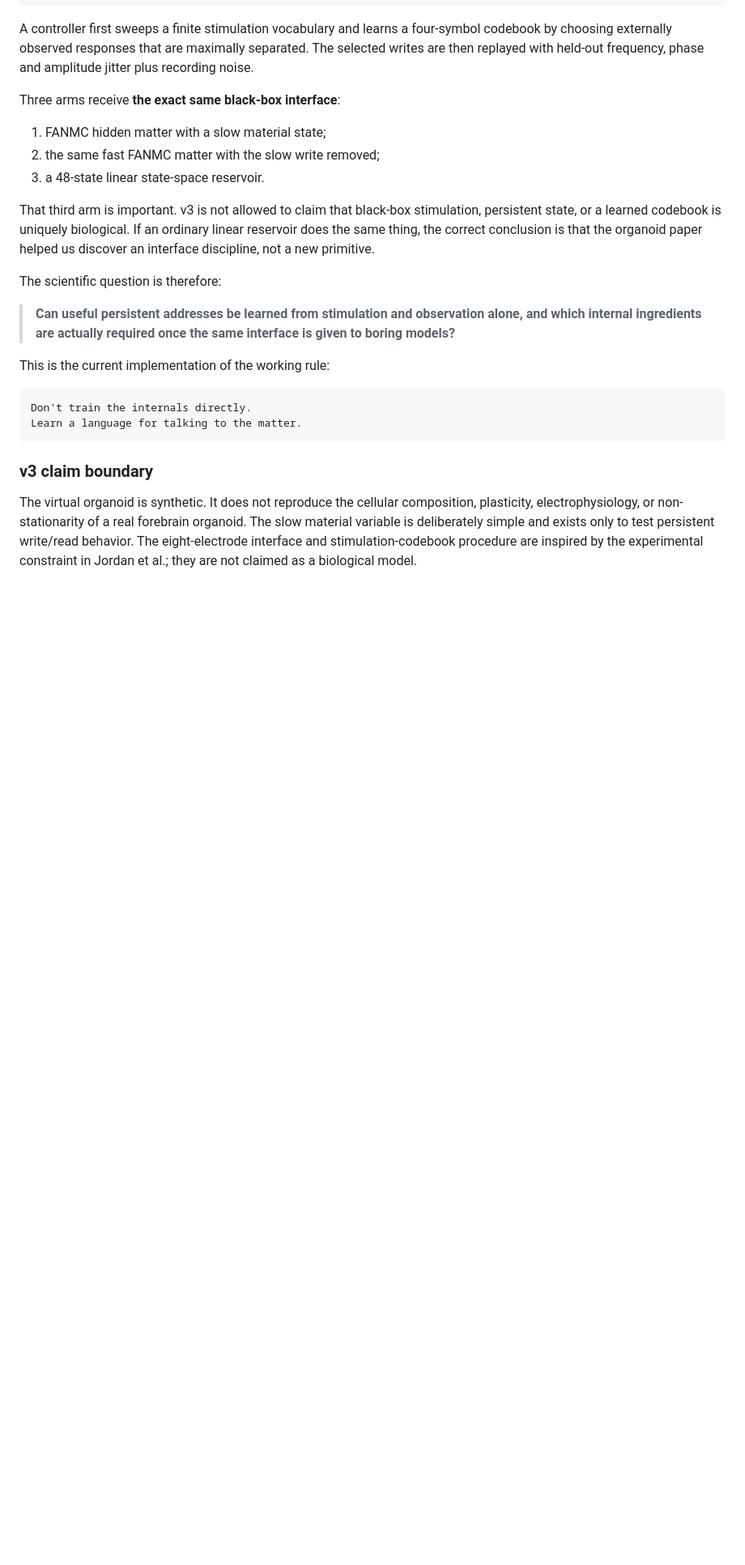
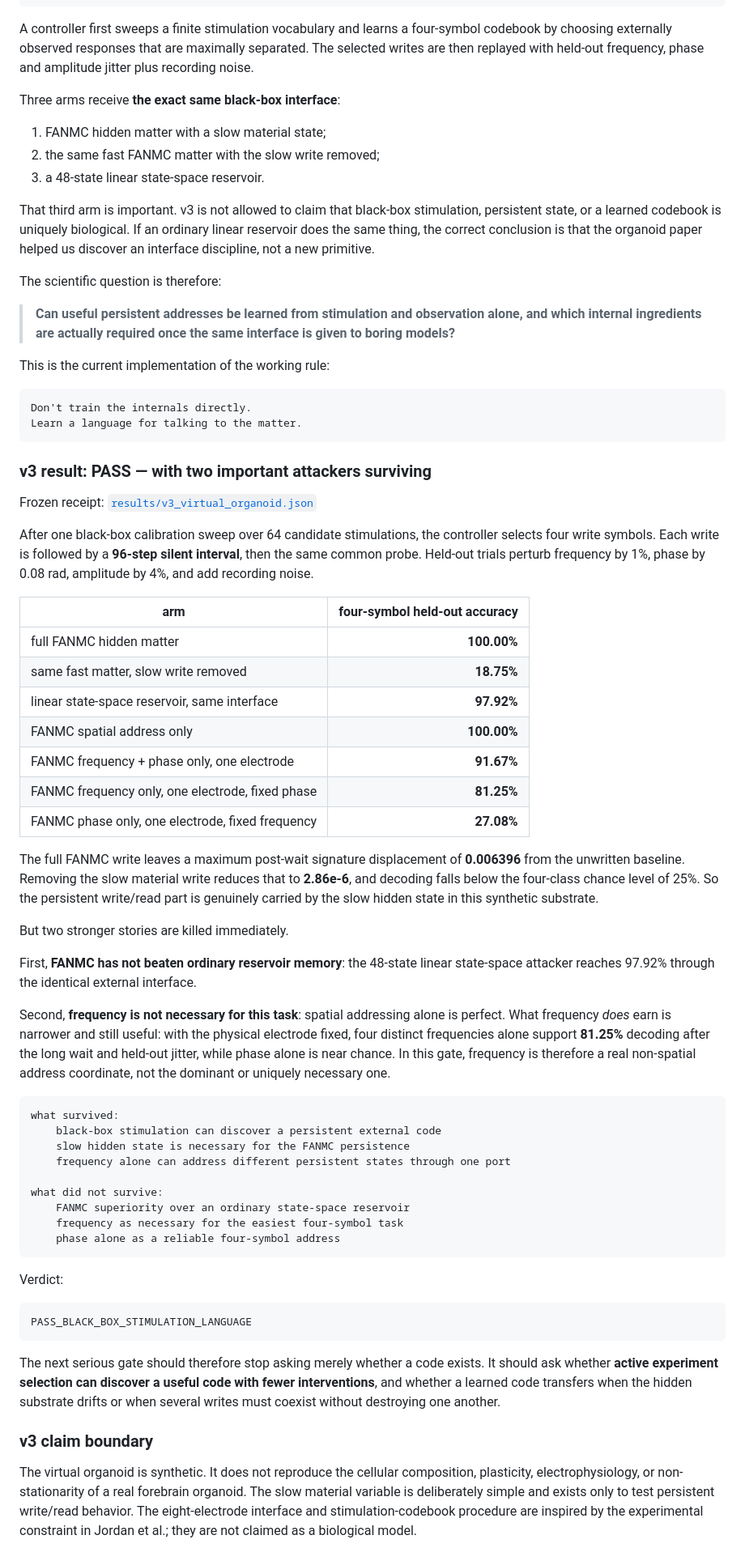
Before and after one commit to anttiluode/FrequencyAddressedNonlinearModalCell, a Markdown page: README.md, the part around the change. Shown at 81% size. Drawn GitHub-style; blank space fills up the shorter version.

Commit message:
Record virtual organoid result and address ablations

````diff
--- a/README.md
+++ b/README.md
@@ -372,6 +372,50 @@ Don't train the internals directly.
 Learn a language for talking to the matter.
 ```
 
+### v3 result: PASS — with two important attackers surviving
+
+Frozen receipt: [`results/v3_virtual_organoid.json`](results/v3_virtual_organoid.json)
+
+After one black-box calibration sweep over 64 candidate stimulations, the controller selects four write symbols. Each write is followed by a **96-step silent interval**, then the same common probe. Held-out trials perturb frequency by 1%, phase by 0.08 rad, amplitude by 4%, and add recording noise.
+
+| arm | four-symbol held-out accuracy |
+|---|---:|
+| full FANMC hidden matter | **100.00%** |
+| same fast matter, slow write removed | **18.75%** |
+| linear state-space reservoir, same interface | **97.92%** |
+| FANMC spatial address only | **100.00%** |
+| FANMC frequency + phase only, one electrode | **91.67%** |
+| FANMC frequency only, one electrode, fixed phase | **81.25%** |
+| FANMC phase only, one electrode, fixed frequency | **27.08%** |
+
+The full FANMC write leaves a maximum post-wait signature displacement of **0.006396** from the unwritten baseline. Removing the slow material write reduces that to **2.86e-6**, and decoding falls below the four-class chance level of 25%. So the persistent write/read part is genuinely carried by the slow hidden state in this synthetic substrate.
+
+But two stronger stories are killed immediately.
+
+First, **FANMC has not beaten ordinary reservoir memory**: the 48-state linear state-space attacker reaches 97.92% through the identical external interface.
+
+Second, **frequency is not necessary for this task**: spatial addressing alone is perfect. What frequency *does* earn is narrower and still useful: with the physical electrode fixed, four distinct frequencies alone support **81.25%** decoding after the long wait and held-out jitter, while phase alone is near chance. In this gate, frequency is therefore a real non-spatial address coordinate, not the dominant or uniquely necessary one.
+
+```text
+what survived:
+    black-box stimulation can discover a persistent external code
+    slow hidden state is necessary for the FANMC persistence
+    frequency alone can address different persistent states through one port
+
+what did not survive:
+    FANMC superiority over an ordinary state-space reservoir
+    frequency as necessary for the easiest four-symbol task
+    phase alone as a reliable four-symbol address
+```
+
+Verdict:
+
+```text
+PASS_BLACK_BOX_STIMULATION_LANGUAGE
+```
+
+The next serious gate should therefore stop asking merely whether a code exists. It should ask whether **active experiment selection can discover a useful code with fewer interventions**, and whether a learned code transfers when the hidden substrate drifts or when several writes must coexist without destroying one another.
+
 ### v3 claim boundary
 
 The virtual organoid is synthetic. It does not reproduce the cellular composition, plasticity, electrophysiology, or non-stationarity of a real forebrain organoid. The slow material variable is deliberately simple and exists only to test persistent write/read behavior. The eight-electrode interface and stimulation-codebook procedure are inspired by the experimental constraint in Jordan et al.; they are not claimed as a biological model.
````
